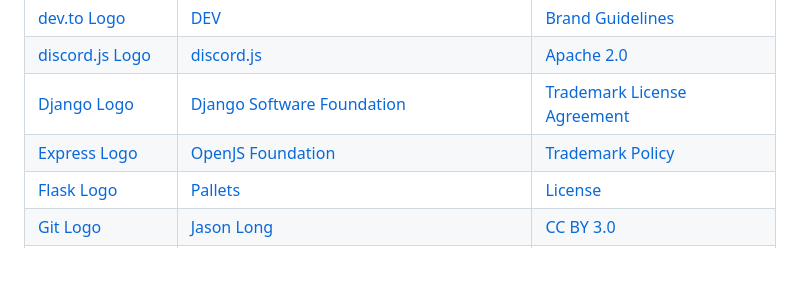
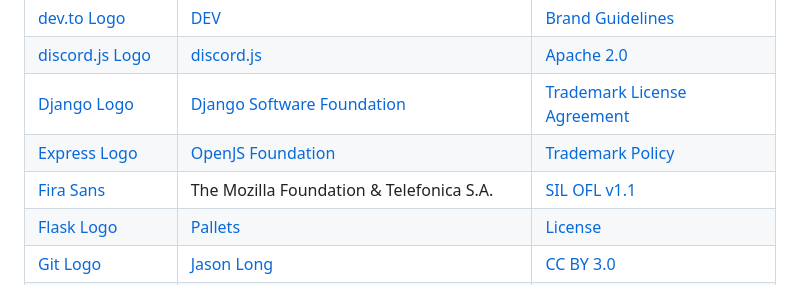
Before and after one commit to BastiDood/bastidood.github.io, a Markdown page: COPYING.md, the part around the change. GitHub-like rendering; blank space fills up the shorter version.

Commit message:
docs: cite Fira Sans in `COPYING.md`

```diff
--- a/COPYING.md
+++ b/COPYING.md
@@ -12,6 +12,7 @@ File | Author | License
 [discord.js Logo](./src/icons/lib/discord.js.svg) | [discord.js](https://discord.js.org/) | [Apache 2.0](https://github.com/discordjs/discord.js/blob/6aba9e99eb92429ed84a010a2051e658d0c641c4/packages/discord.js/LICENSE)
 [Django Logo](./src/icons/lib/django.svg) | [Django Software Foundation](https://www.djangoproject.com/foundation/) | [Trademark License Agreement](https://www.djangoproject.com/trademarks/)
 [Express Logo](./src/icons/lib/express.svg) | [OpenJS Foundation] | [Trademark Policy][OpenJS Foundation Trademark Policy]
+[Fira Sans](./src/fonts/Fira-Sans/) | The Mozilla Foundation & Telefonica S.A. | [SIL OFL v1.1](./src/fonts/Fira-Sans/OFL.txt)
 [Flask Logo](./src/icons/lib/flask.svg) | [Pallets](https://palletsprojects.com/p/flask/) | [License](https://github.com/pallets/flask/blob/7ed89d3f9d2207c9a607f5dcdce106c0278e1332/artwork/LICENSE.rst)
 [Git Logo](./src/icons/tech/git.svg) | [Jason Long](https://jasonlong.me/) | [CC BY 3.0]
 [GitHub Logo](./src/icons/social/github.svg) | [GitHub](https://github.com) | [Logos and Usage](https://github.com/logos)
```
